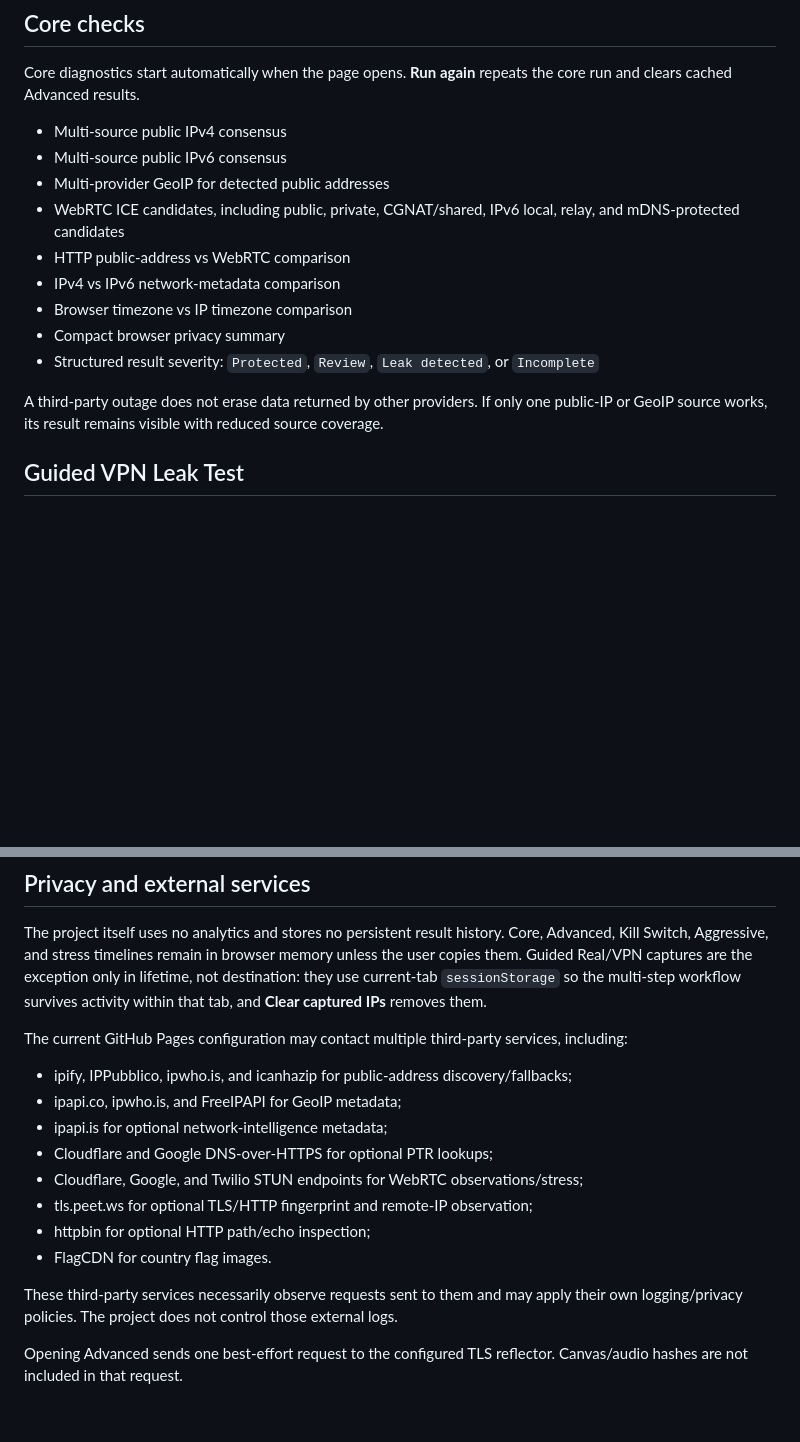
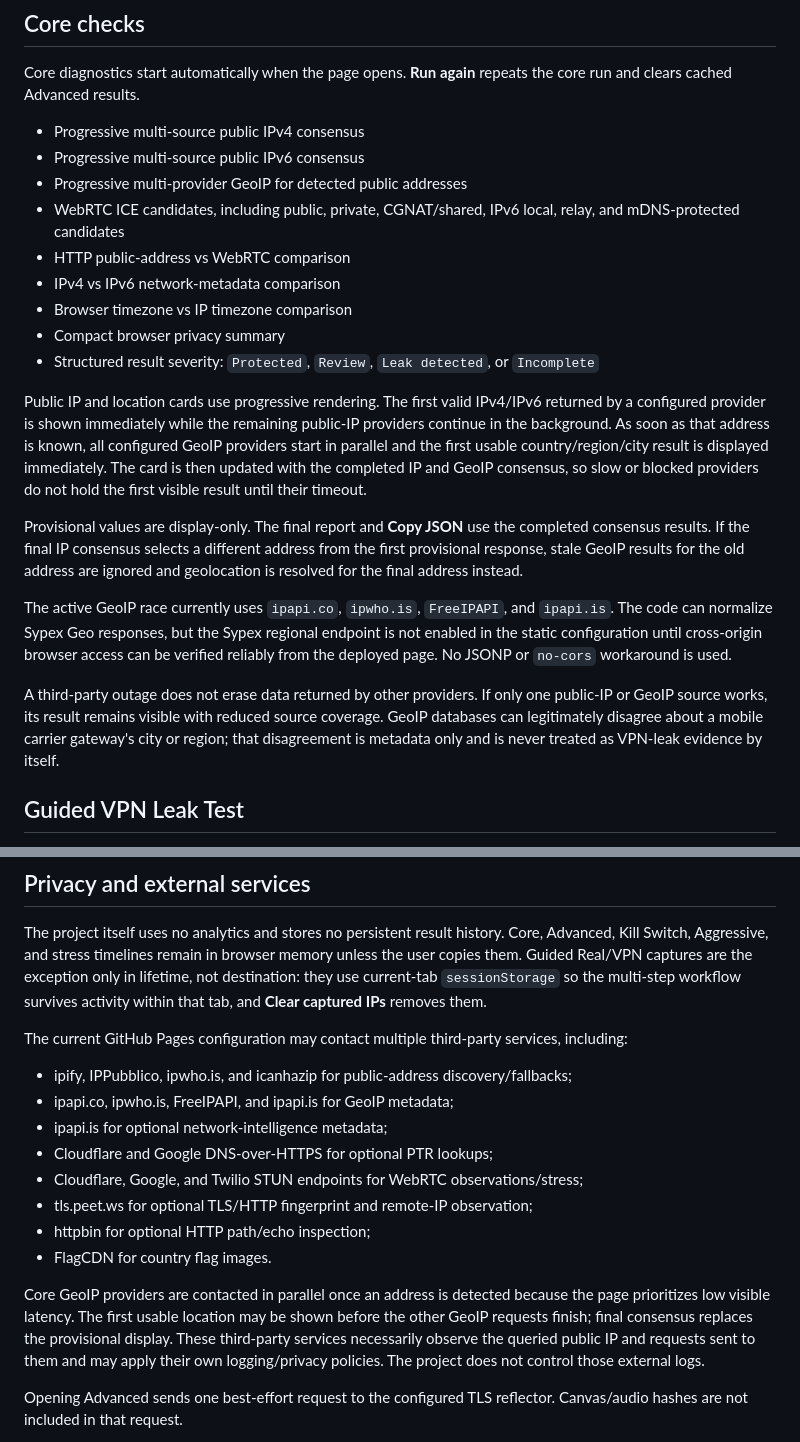
Before and after one commit to pigalev/check-vpn, a Markdown page: README.md, 2 parts joined by grey strips. Rendered like a GitHub page; blank space fills up the shorter version.

Commit message:
docs: describe progressive RU-friendly GeoIP

```diff
--- a/README.md
+++ b/README.md
@@ -6,9 +6,9 @@ Static browser-based VPN leak and privacy diagnostics for GitHub Pages.
 
 Core diagnostics start automatically when the page opens. **Run again** repeats the core run and clears cached Advanced results.
 
-- Multi-source public IPv4 consensus
-- Multi-source public IPv6 consensus
-- Multi-provider GeoIP for detected public addresses
+- Progressive multi-source public IPv4 consensus
+- Progressive multi-source public IPv6 consensus
+- Progressive multi-provider GeoIP for detected public addresses
 - WebRTC ICE candidates, including public, private, CGNAT/shared, IPv6 local, relay, and mDNS-protected candidates
 - HTTP public-address vs WebRTC comparison
 - IPv4 vs IPv6 network-metadata comparison
@@ -16,7 +16,13 @@ Core diagnostics start automatically when the page opens. **Run again** repeats
 - Compact browser privacy summary
 - Structured result severity: `Protected`, `Review`, `Leak detected`, or `Incomplete`
 
-A third-party outage does not erase data returned by other providers. If only one public-IP or GeoIP source works, its result remains visible with reduced source coverage.
+Public IP and location cards use progressive rendering. The first valid IPv4/IPv6 returned by a configured provider is shown immediately while the remaining public-IP providers continue in the background. As soon as that address is known, all configured GeoIP providers start in parallel and the first usable country/region/city result is displayed immediately. The card is then updated with the completed IP and GeoIP consensus, so slow or blocked providers do not hold the first visible result until their timeout.
+
+Provisional values are display-only. The final report and **Copy JSON** use the completed consensus results. If the final IP consensus selects a different address from the first provisional response, stale GeoIP results for the old address are ignored and geolocation is resolved for the final address instead.
+
+The active GeoIP race currently uses `ipapi.co`, `ipwho.is`, `FreeIPAPI`, and `ipapi.is`. The code can normalize Sypex Geo responses, but the Sypex regional endpoint is not enabled in the static configuration until cross-origin browser access can be verified reliably from the deployed page. No JSONP or `no-cors` workaround is used.
+
+A third-party outage does not erase data returned by other providers. If only one public-IP or GeoIP source works, its result remains visible with reduced source coverage. GeoIP databases can legitimately disagree about a mobile carrier gateway's city or region; that disagreement is metadata only and is never treated as VPN-leak evidence by itself.
 
 ## Guided VPN Leak Test
 
@@ -178,7 +184,7 @@ The project itself uses no analytics and stores no persistent result history. Co
 The current GitHub Pages configuration may contact multiple third-party services, including:
 
 - ipify, IPPubblico, ipwho.is, and icanhazip for public-address discovery/fallbacks;
-- ipapi.co, ipwho.is, and FreeIPAPI for GeoIP metadata;
+- ipapi.co, ipwho.is, FreeIPAPI, and ipapi.is for GeoIP metadata;
 - ipapi.is for optional network-intelligence metadata;
 - Cloudflare and Google DNS-over-HTTPS for optional PTR lookups;
 - Cloudflare, Google, and Twilio STUN endpoints for WebRTC observations/stress;
@@ -186,7 +192,7 @@ The current GitHub Pages configuration may contact multiple third-party services
 - httpbin for optional HTTP path/echo inspection;
 - FlagCDN for country flag images.
 
-These third-party services necessarily observe requests sent to them and may apply their own logging/privacy policies. The project does not control those external logs.
+Core GeoIP providers are contacted in parallel once an address is detected because the page prioritizes low visible latency. The first usable location may be shown before the other GeoIP requests finish; final consensus replaces the provisional display. These third-party services necessarily observe the queried public IP and requests sent to them and may apply their own logging/privacy policies. The project does not control those external logs.
 
 Opening Advanced sends one best-effort request to the configured TLS reflector. Canvas/audio hashes are not included in that request.
 
```
